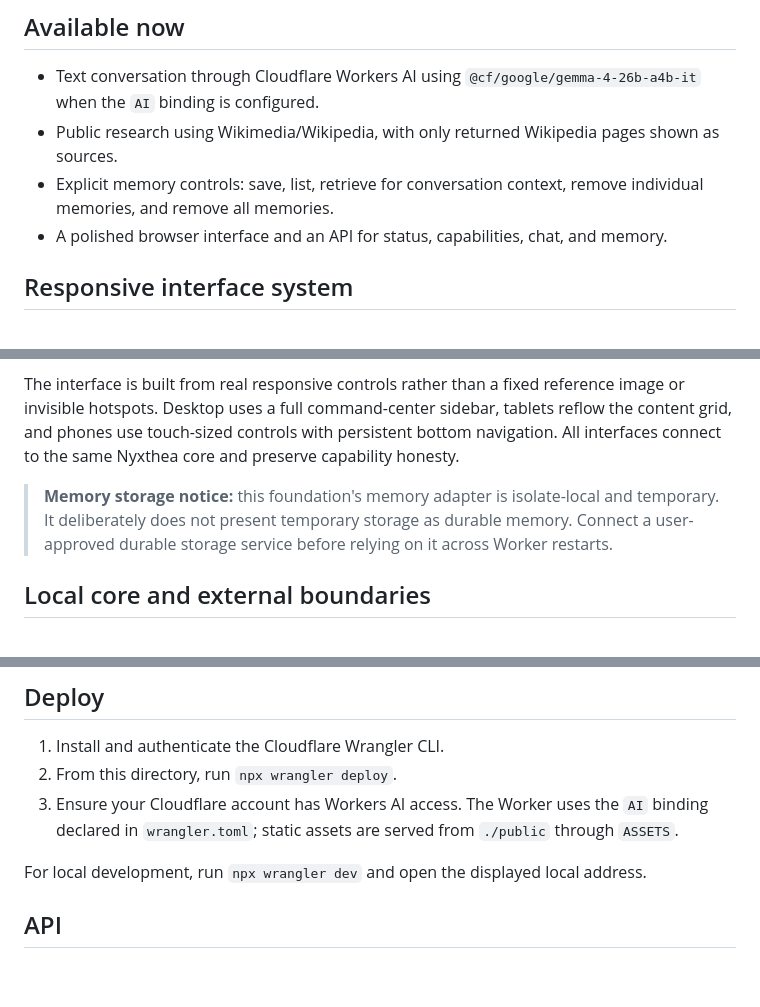
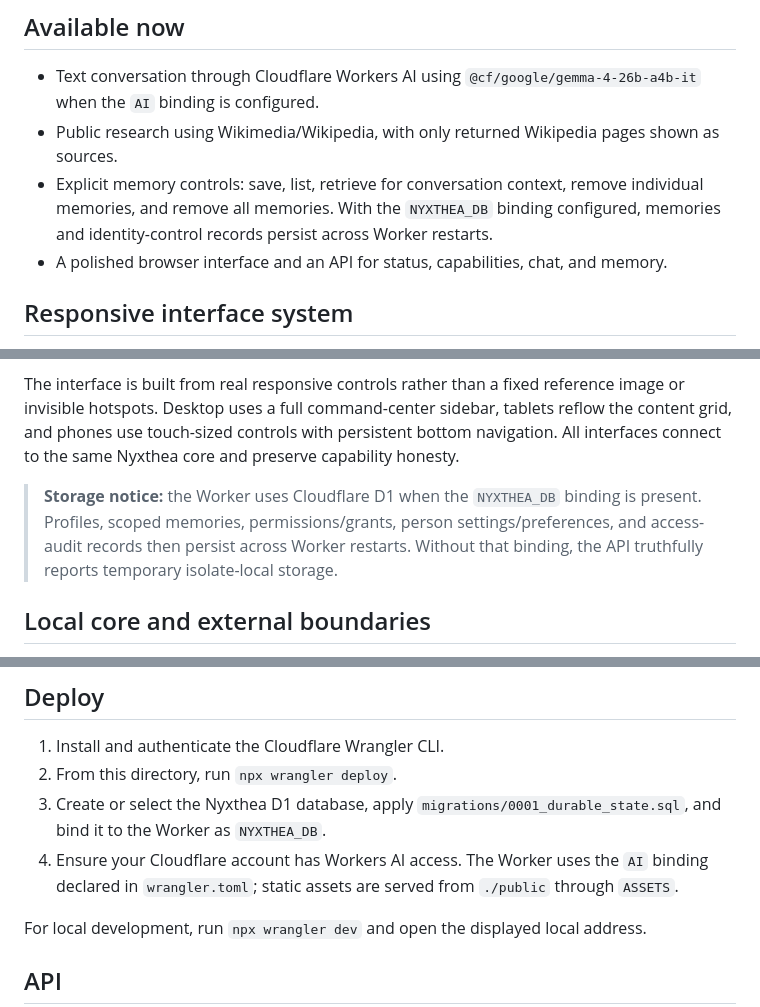
Before and after one commit to cheyennepeters24-dotcom/NyxThea, a Markdown page: README.md, 3 parts joined by grey strips. Rendered like a GitHub page; blank space fills up the shorter version.

Commit message:
Document D1 durable storage

```diff
--- a/README.md
+++ b/README.md
@@ -8,7 +8,7 @@ Nyxthea is a Cloudflare Worker foundation for a personal intelligence layer—no
 
 - Text conversation through Cloudflare Workers AI using `@cf/google/gemma-4-26b-a4b-it` when the `AI` binding is configured.
 - Public research using Wikimedia/Wikipedia, with only returned Wikipedia pages shown as sources.
-- Explicit memory controls: save, list, retrieve for conversation context, remove individual memories, and remove all memories.
+- Explicit memory controls: save, list, retrieve for conversation context, remove individual memories, and remove all memories. With the `NYXTHEA_DB` binding configured, memories and identity-control records persist across Worker restarts.
 - A polished browser interface and an API for status, capabilities, chat, and memory.
 
 ## Responsive interface system
@@ -17,7 +17,7 @@ Nyxthea's permanent visual direction is the **Sapphire Glass Command Center**: l
 
 The interface is built from real responsive controls rather than a fixed reference image or invisible hotspots. Desktop uses a full command-center sidebar, tablets reflow the content grid, and phones use touch-sized controls with persistent bottom navigation. All interfaces connect to the same Nyxthea core and preserve capability honesty.
 
-> **Memory storage notice:** this foundation's memory adapter is isolate-local and temporary. It deliberately does not present temporary storage as durable memory. Connect a user-approved durable storage service before relying on it across Worker restarts.
+> **Storage notice:** the Worker uses Cloudflare D1 when the `NYXTHEA_DB` binding is present. Profiles, scoped memories, permissions/grants, person settings/preferences, and access-audit records then persist across Worker restarts. Without that binding, the API truthfully reports temporary isolate-local storage.
 
 ## Local core and external boundaries
 
@@ -47,7 +47,8 @@ src/privacy/privacy.js             Privacy primitives and policy summary
 
 1. Install and authenticate the Cloudflare Wrangler CLI.
 2. From this directory, run `npx wrangler deploy`.
-3. Ensure your Cloudflare account has Workers AI access. The Worker uses the `AI` binding declared in `wrangler.toml`; static assets are served from `./public` through `ASSETS`.
+3. Create or select the Nyxthea D1 database, apply `migrations/0001_durable_state.sql`, and bind it to the Worker as `NYXTHEA_DB`.
+4. Ensure your Cloudflare account has Workers AI access. The Worker uses the `AI` binding declared in `wrangler.toml`; static assets are served from `./public` through `ASSETS`.
 
 For local development, run `npx wrangler dev` and open the displayed local address.
 
```
Also changed, not shown: other parts of README.md (+1 -1 lines).
